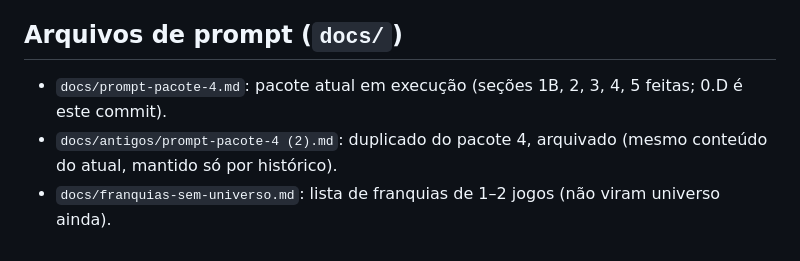
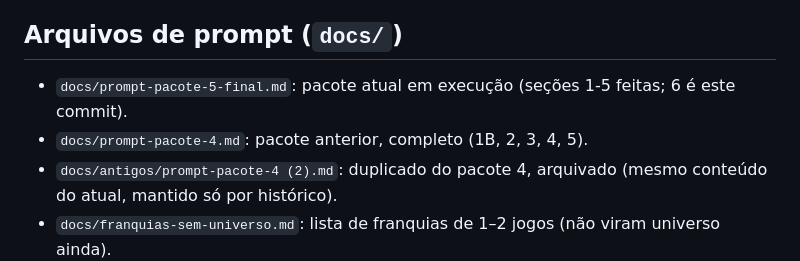
Before and after one commit to thiagofariand/invent-rio-gamer, a Markdown page: CLAUDE.md, the part around one of its changes. GitHub-like rendering.

```diff
--- a/CLAUDE.md
+++ b/CLAUDE.md
@@ -105,7 +147,8 @@ HTML/CSS/JS puro + Vercel Functions (Node 24, CommonJS). Roteamento por hash (`#
   cai no "padrao"); `src/data/paleta-plataformas.json` equivalente para Nintendo/PlayStation/Xbox.
 
 ## Arquivos de prompt (`docs/`)
-- `docs/prompt-pacote-4.md`: pacote atual em execução (seções 1B, 2, 3, 4, 5 feitas; 0.D é este commit).
+- `docs/prompt-pacote-5-final.md`: pacote atual em execução (seções 1-5 feitas; 6 é este commit).
+- `docs/prompt-pacote-4.md`: pacote anterior, completo (1B, 2, 3, 4, 5).
 - `docs/antigos/prompt-pacote-4 (2).md`: duplicado do pacote 4, arquivado (mesmo conteúdo do atual, mantido só por histórico).
 - `docs/franquias-sem-universo.md`: lista de franquias de 1–2 jogos (não viram universo ainda).
 
```
Also changed, not shown: other parts of CLAUDE.md (+57 -8 lines).
